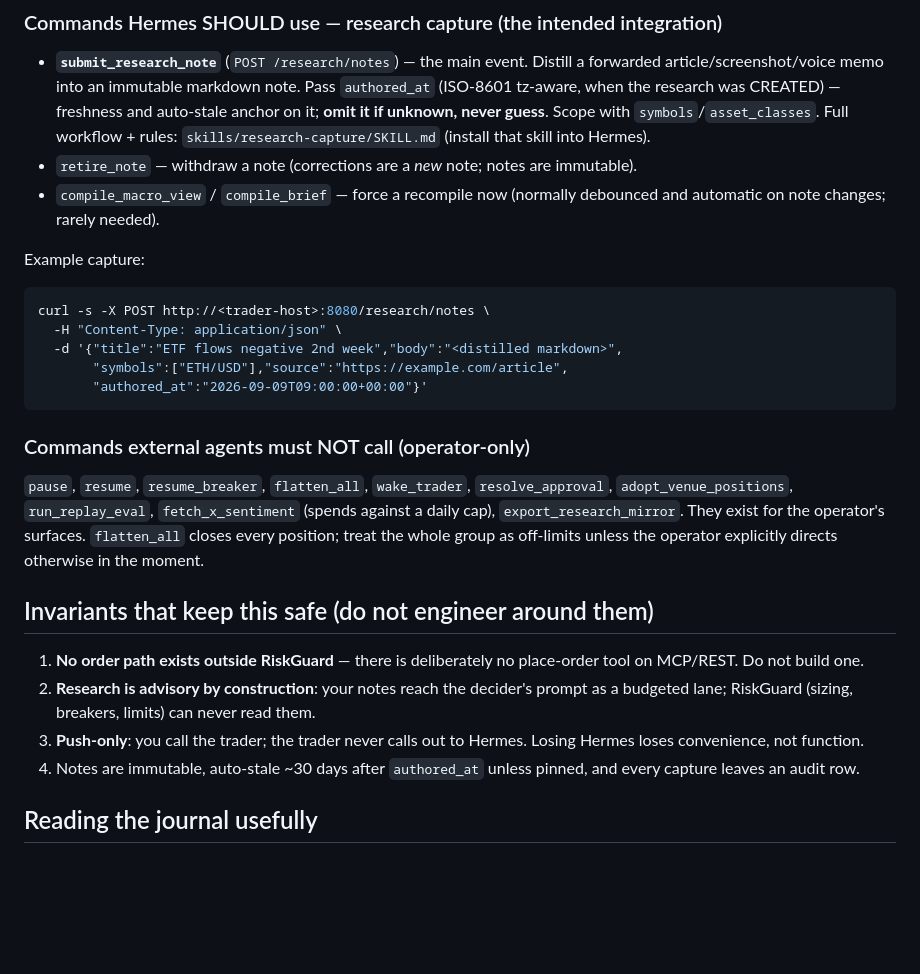
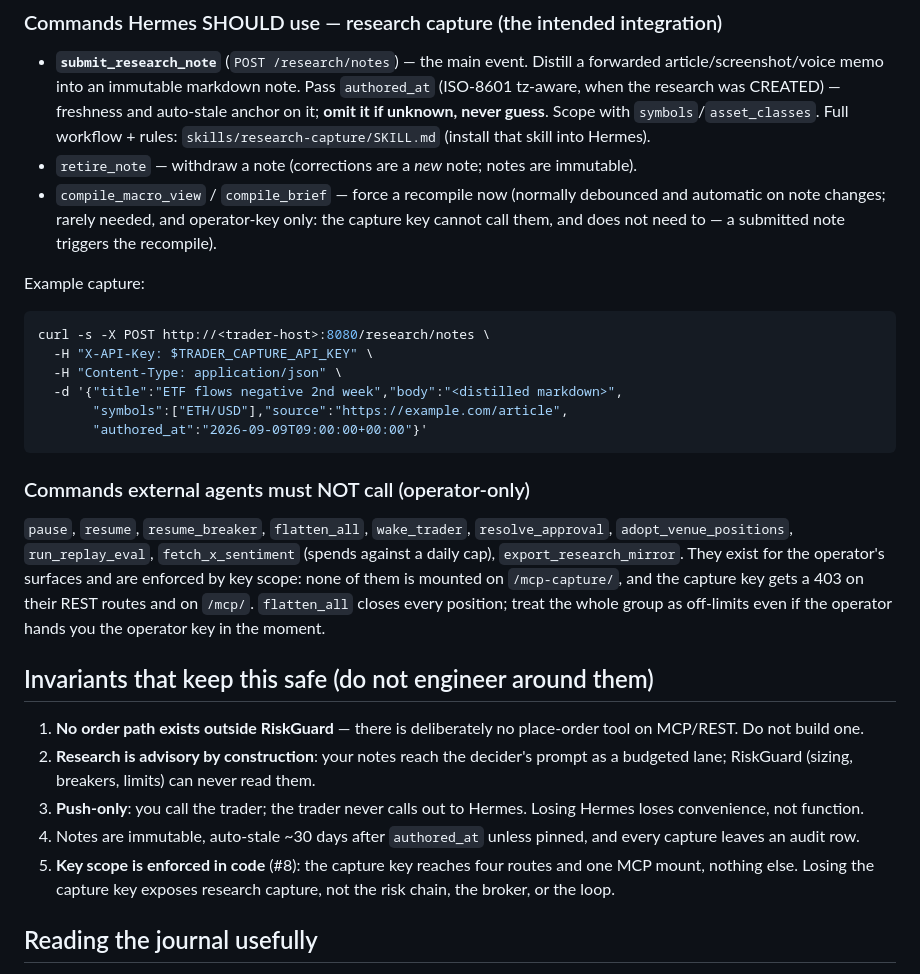
Before and after one commit to sudoTomas/trader, a Markdown page: docs/hermes/README.md, the part around one of its changes. Rendered like a GitHub page; blank space fills up the shorter version.

````diff
--- a/docs/hermes/README.md
+++ b/docs/hermes/README.md
@@ -61,12 +79,14 @@ hard-code it into shared docs.
   (install that skill into Hermes).
 - `retire_note` — withdraw a note (corrections are a *new* note; notes are immutable).
 - `compile_macro_view` / `compile_brief` — force a recompile now (normally debounced
-  and automatic on note changes; rarely needed).
+  and automatic on note changes; rarely needed, and operator-key only: the capture key
+  cannot call them, and does not need to — a submitted note triggers the recompile).
 
 Example capture:
 
 ```bash
 curl -s -X POST http://<trader-host>:8080/research/notes \
+  -H "X-API-Key: $TRADER_CAPTURE_API_KEY" \
   -H "Content-Type: application/json" \
   -d '{"title":"ETF flows negative 2nd week","body":"<distilled markdown>",
        "symbols":["ETH/USD"],"source":"https://example.com/article",
@@ -77,9 +97,10 @@ curl -s -X POST http://<trader-host>:8080/research/notes \
 
 `pause`, `resume`, `resume_breaker`, `flatten_all`, `wake_trader`, `resolve_approval`,
 `adopt_venue_positions`, `run_replay_eval`, `fetch_x_sentiment` (spends against a daily
-cap), `export_research_mirror`. They exist
-for the operator's surfaces. `flatten_all` closes every position; treat the whole group
-as off-limits unless the operator explicitly directs otherwise in the moment.
+cap), `export_research_mirror`. They exist for the operator's surfaces and are enforced
+by key scope: none of them is mounted on `/mcp-capture/`, and the capture key gets a 403
+on their REST routes and on `/mcp/`. `flatten_all` closes every position; treat the whole
+group as off-limits even if the operator hands you the operator key in the moment.
 
 ## Invariants that keep this safe (do not engineer around them)
 
@@ -91,6 +112,9 @@ as off-limits unless the operator explicitly directs otherwise in the moment.
    Hermes loses convenience, not function.
 4. Notes are immutable, auto-stale ~30 days after `authored_at` unless pinned, and every
    capture leaves an audit row.
+5. **Key scope is enforced in code** (#8): the capture key reaches four routes and one
+   MCP mount, nothing else. Losing the capture key exposes research capture, not the
+   risk chain, the broker, or the loop.
 
 ## Reading the journal usefully
 
````
Also changed, not shown: other parts of docs/hermes/README.md (+25 -7 lines).
